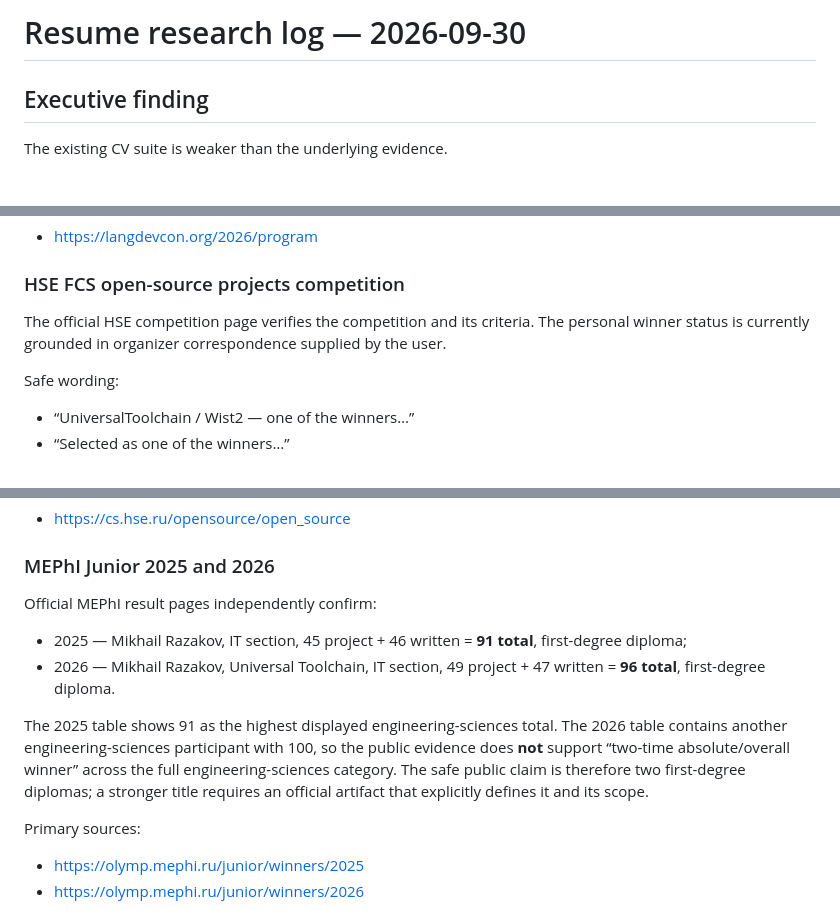
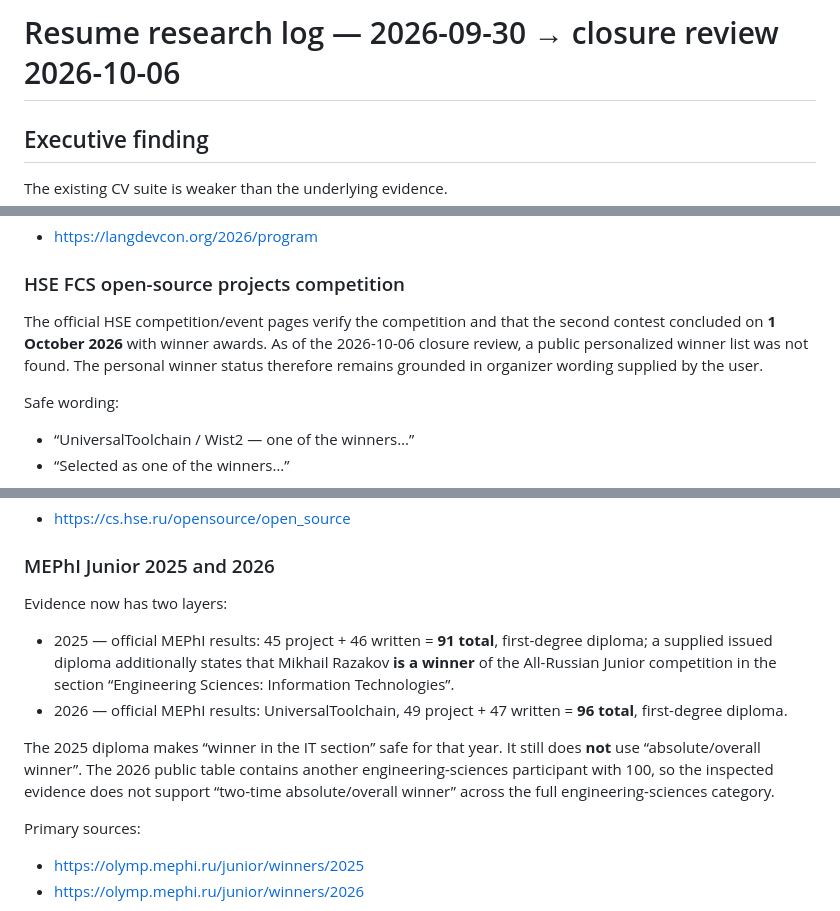
Before and after one commit to Misha1302/CV, a Markdown page: knowledge/research-log-2026-09-30.md, 3 parts joined by grey strips. GitHub-like rendering; blank space fills up the shorter version.

Commit message:
Close research log with Junior diploma and Oct 6 HSE status

```diff
--- a/knowledge/research-log-2026-09-30.md
+++ b/knowledge/research-log-2026-09-30.md
@@ -1,4 +1,4 @@
-# Resume research log — 2026-09-30
+# Resume research log — 2026-09-30 → closure review 2026-10-06
 
 ## Executive finding
 
@@ -173,7 +173,7 @@ Primary source:
 
 ### HSE FCS open-source projects competition
 
-The official HSE competition page verifies the competition and its criteria. The personal winner status is currently grounded in organizer correspondence supplied by the user.
+The official HSE competition/event pages verify the competition and that the second contest concluded on **1 October 2026** with winner awards. As of the 2026-10-06 closure review, a public personalized winner list was not found. The personal winner status therefore remains grounded in organizer wording supplied by the user.
 
 Safe wording:
 - “UniversalToolchain / Wist2 — one of the winners…”
@@ -191,12 +191,12 @@ Primary competition source:
 
 ### MEPhI Junior 2025 and 2026
 
-Official MEPhI result pages independently confirm:
+Evidence now has two layers:
 
-- 2025 — Mikhail Razakov, IT section, 45 project + 46 written = **91 total**, first-degree diploma;
-- 2026 — Mikhail Razakov, Universal Toolchain, IT section, 49 project + 47 written = **96 total**, first-degree diploma.
+- 2025 — official MEPhI results: 45 project + 46 written = **91 total**, first-degree diploma; a supplied issued diploma additionally states that Mikhail Razakov **is a winner** of the All-Russian Junior competition in the section “Engineering Sciences: Information Technologies”.
+- 2026 — official MEPhI results: UniversalToolchain, 49 project + 47 written = **96 total**, first-degree diploma.
 
-The 2025 table shows 91 as the highest displayed engineering-sciences total. The 2026 table contains another engineering-sciences participant with 100, so the public evidence does **not** support “two-time absolute/overall winner” across the full engineering-sciences category. The safe public claim is therefore two first-degree diplomas; a stronger title requires an official artifact that explicitly defines it and its scope.
+The 2025 diploma makes “winner in the IT section” safe for that year. It still does **not** use “absolute/overall winner”. The 2026 public table contains another engineering-sciences participant with 100, so the inspected evidence does not support “two-time absolute/overall winner” across the full engineering-sciences category.
 
 Primary sources:
 - https://olymp.mephi.ru/junior/winners/2025
```
Also changed, not shown: other parts of knowledge/research-log-2026-09-30.md (+1 -1 lines).
